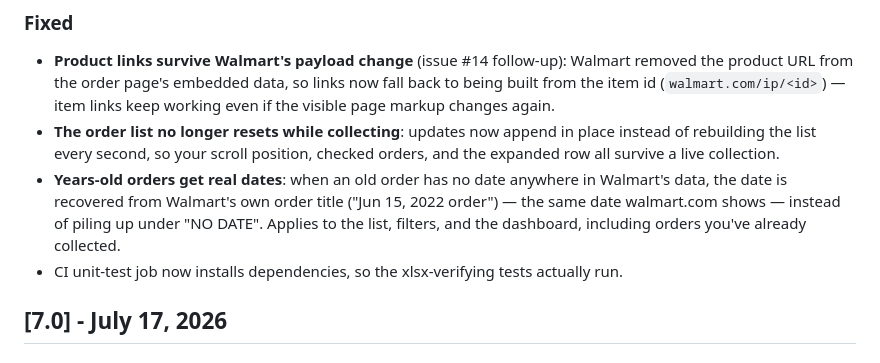
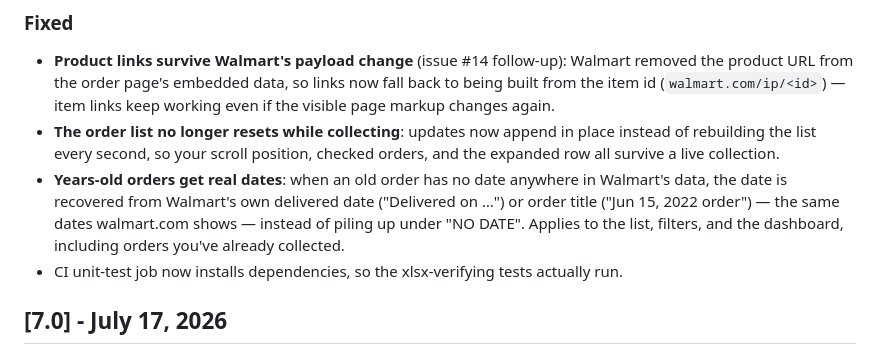
Before and after one commit to hppanpaliya/Walmart-Invoice-Exporter, a Markdown page: CHANGELOG.md, the part around the change. GitHub-like rendering.

Commit message:
docs: changelog covers the delivered-date fallback

```diff
--- a/CHANGELOG.md
+++ b/CHANGELOG.md
@@ -9,7 +9,7 @@
 ### Fixed
 - **Product links survive Walmart's payload change** (issue #14 follow-up): Walmart removed the product URL from the order page's embedded data, so links now fall back to being built from the item id (`walmart.com/ip/<id>`) — item links keep working even if the visible page markup changes again.
 - **The order list no longer resets while collecting**: updates now append in place instead of rebuilding the list every second, so your scroll position, checked orders, and the expanded row all survive a live collection.
-- **Years-old orders get real dates**: when an old order has no date anywhere in Walmart's data, the date is recovered from Walmart's own order title ("Jun 15, 2022 order") — the same date walmart.com shows — instead of piling up under "NO DATE". Applies to the list, filters, and the dashboard, including orders you've already collected.
+- **Years-old orders get real dates**: when an old order has no date anywhere in Walmart's data, the date is recovered from Walmart's own delivered date ("Delivered on …") or order title ("Jun 15, 2022 order") — the same dates walmart.com shows — instead of piling up under "NO DATE". Applies to the list, filters, and the dashboard, including orders you've already collected.
 - CI unit-test job now installs dependencies, so the xlsx-verifying tests actually run.
 
 ## [7.0] - July 17, 2026
```
